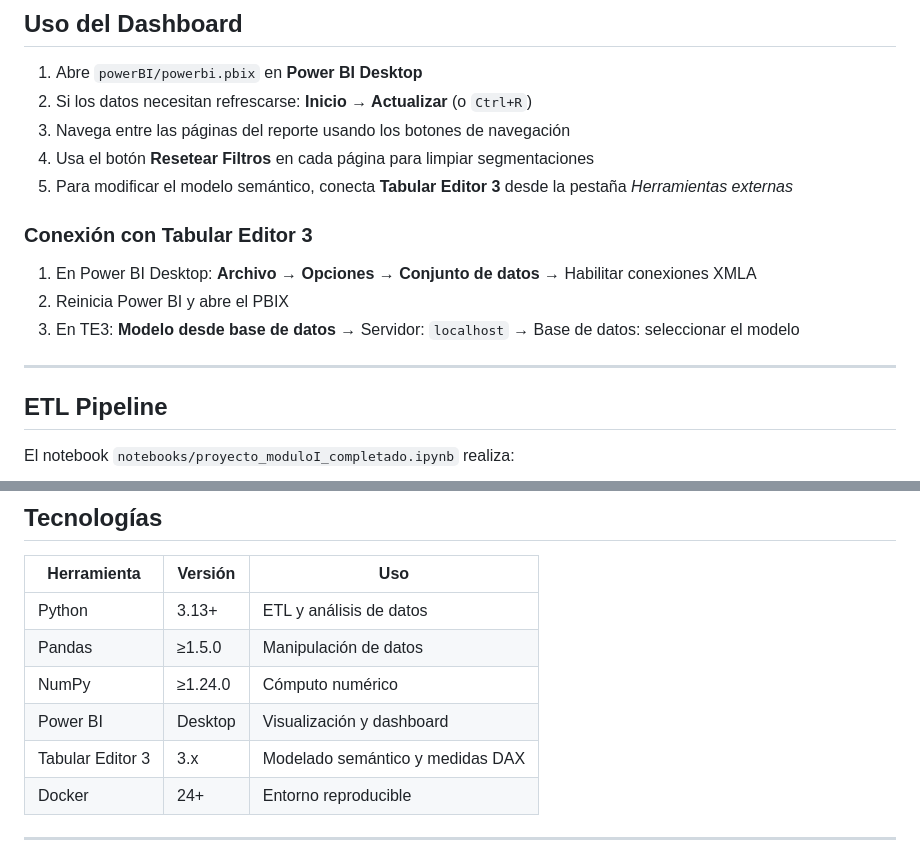
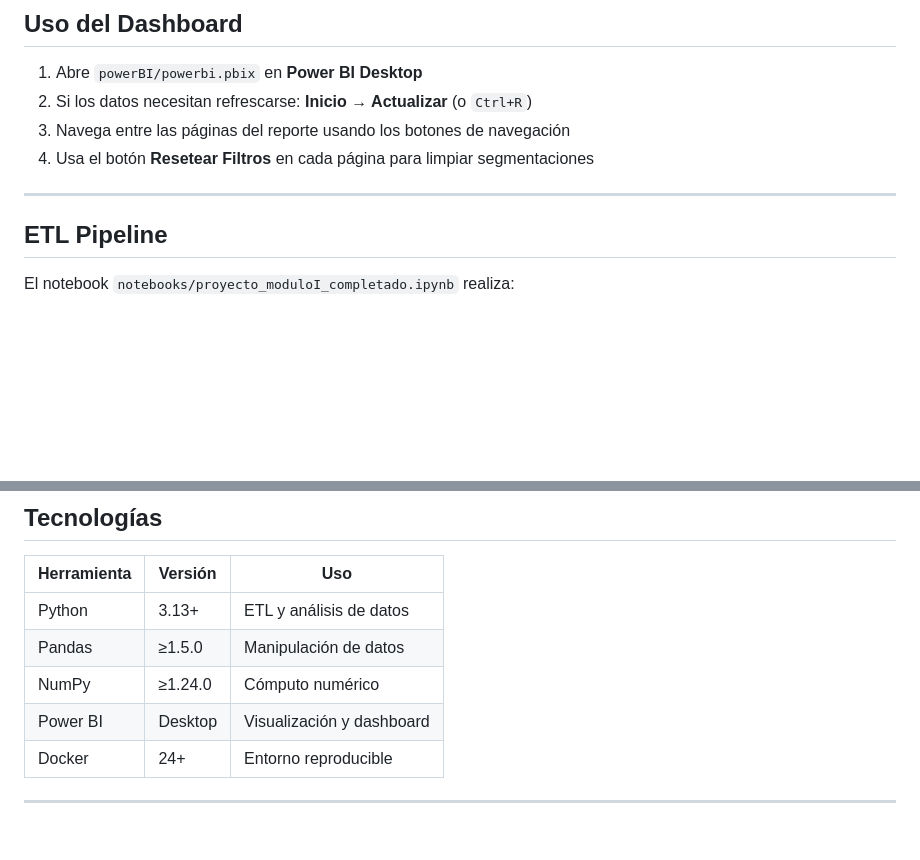
Before and after one commit to randyb12019-repo2026/cybersecurity-incident-analysis-powerbi, a Markdown page: README.md, 2 parts joined by grey strips. Drawn GitHub-style; blank space fills up the shorter version.

Commit message:
Limpiar referencias a Tabular Editor 3 del README

```diff
--- a/README.md
+++ b/README.md
@@ -112,15 +112,9 @@ pip install -r requirements.txt
 2. Si los datos necesitan refrescarse: **Inicio → Actualizar** (o `Ctrl+R`)
 3. Navega entre las páginas del reporte usando los botones de navegación
 4. Usa el botón **Resetear Filtros** en cada página para limpiar segmentaciones
-5. Para modificar el modelo semántico, conecta **Tabular Editor 3** desde la pestaña *Herramientas externas*
+---
 
-### Conexión con Tabular Editor 3
 
-1. En Power BI Desktop: **Archivo → Opciones → Conjunto de datos** → Habilitar conexiones XMLA
-2. Reinicia Power BI y abre el PBIX
-3. En TE3: **Modelo desde base de datos** → Servidor: `localhost` → Base de datos: seleccionar el modelo
-
----
 
 ## ETL Pipeline
 
@@ -158,7 +152,6 @@ with open('notebooks/proyecto_moduloI_completado.ipynb', 'w') as f:
 | Pandas | ≥1.5.0 | Manipulación de datos |
 | NumPy | ≥1.24.0 | Cómputo numérico |
 | Power BI | Desktop | Visualización y dashboard |
-| Tabular Editor 3 | 3.x | Modelado semántico y medidas DAX |
 | Docker | 24+ | Entorno reproducible |
 
 ---
```
